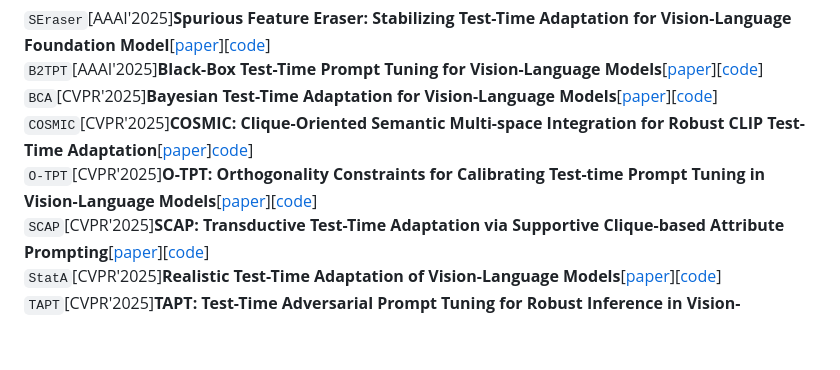
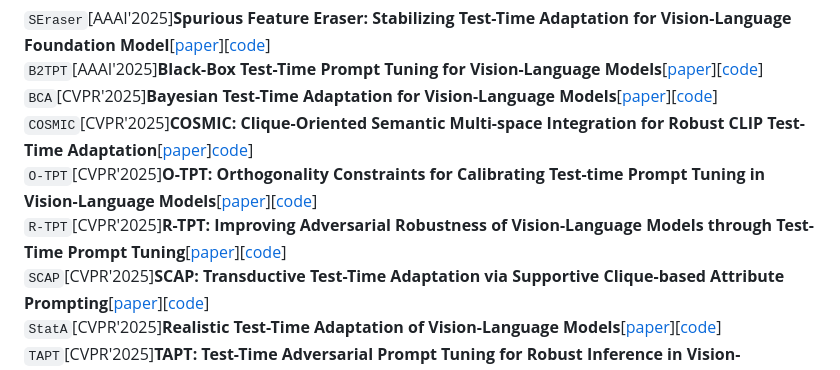
Before and after one commit to xyjie37/Awesome-CLIP-TTA, a Markdown page: README.md, the part around the change. GitHub-like rendering; blank space fills up the shorter version.

```diff
--- a/README.md
+++ b/README.md
@@ -7,6 +7,7 @@ This repository compiles papers on Test-Time Adaptation algorithms for the CLIP
 `BCA`[CVPR'2025]**Bayesian Test-Time Adaptation for Vision-Language Models**[[paper](https://openaccess.thecvf.com/content/CVPR2025/papers/Zhou_Bayesian_Test-Time_Adaptation_for_Vision-Language_Models_CVPR_2025_paper.pdf)][[code](https://github.com/cuishuang99/BayesTTA)]
 `COSMIC`[CVPR'2025]**COSMIC: Clique-Oriented Semantic Multi-space Integration for Robust CLIP Test-Time Adaptation**[[paper](https://openaccess.thecvf.com/content/CVPR2025/papers/Huang_COSMIC_Clique-Oriented_Semantic_Multi-space_Integration_for_Robust_CLIP_Test-Time_Adaptation_CVPR_2025_paper.pdf)][code](https://github.com/hf618/COSMIC)]
 `O-TPT`[CVPR'2025]**O-TPT: Orthogonality Constraints for Calibrating Test-time Prompt Tuning in Vision-Language Models**[[paper](https://openaccess.thecvf.com/content/CVPR2025/papers/Sharifdeen_O-TPT_Orthogonality_Constraints_for_Calibrating_Test-time_Prompt_Tuning_in_Vision-Language_CVPR_2025_paper.pdf)][[code](https://github.com/ashshaksharifdeen/O-TPT)]
+`R-TPT`[CVPR'2025]**R-TPT: Improving Adversarial Robustness of Vision-Language Models through Test-Time Prompt Tuning**[[paper](https://openaccess.thecvf.com/content/CVPR2025/papers/Sheng_R-TPT_Improving_Adversarial_Robustness_of_Vision-Language_Models_through_Test-Time_Prompt_CVPR_2025_paper.pdf)][[code](https://github.com/TomSheng21/R-TPT)]
 `SCAP`[CVPR'2025]**SCAP: Transductive Test-Time Adaptation via Supportive Clique-based Attribute Prompting**[[paper](https://openaccess.thecvf.com/content/CVPR2025/papers/Zhang_SCAP_Transductive_Test-Time_Adaptation_via_Supportive_Clique-based_Attribute_Prompting_CVPR_2025_paper.pdf)][[code](https://github.com/zhoujiahuan1991/CVPR2025-SCAP)]
 `StatA`[CVPR'2025]**Realistic Test-Time Adaptation of Vision-Language Models**[[paper](https://openaccess.thecvf.com/content/CVPR2025/papers/Zanella_Realistic_Test-Time_Adaptation_of_Vision-Language_Models_CVPR_2025_paper.pdf)][[code](https://github.com/MaxZanella/StatA)]
 `TAPT`[CVPR'2025]**TAPT: Test-Time Adversarial Prompt Tuning for Robust Inference in Vision-Language Models**[[paper](https://openaccess.thecvf.com/content/CVPR2025/papers/Wang_TAPT_Test-Time_Adversarial_Prompt_Tuning_for_Robust_Inference_in_Vision-Language_CVPR_2025_paper.pdf)][[code](https://github.com/xinwong/TAPT)]
```
